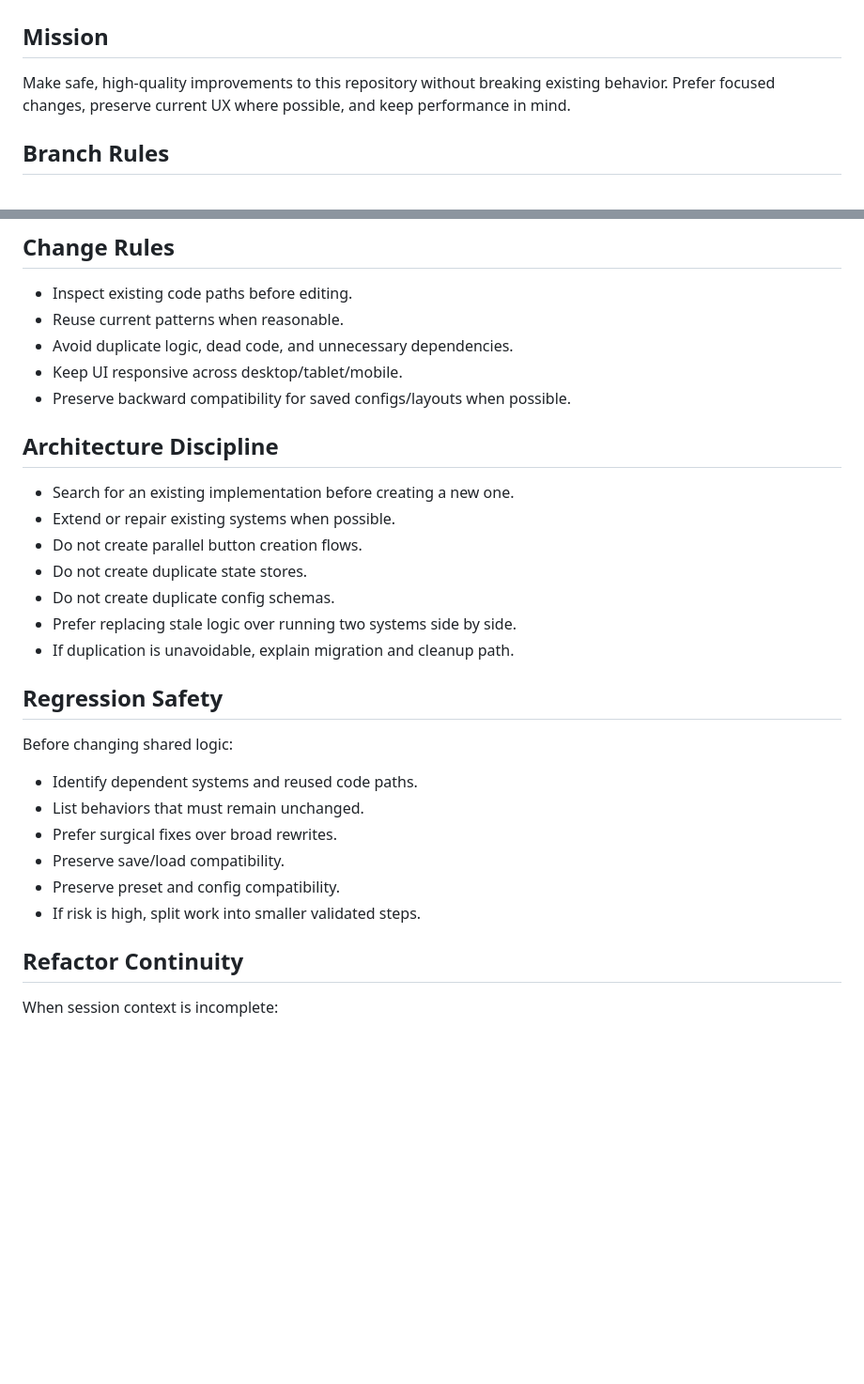
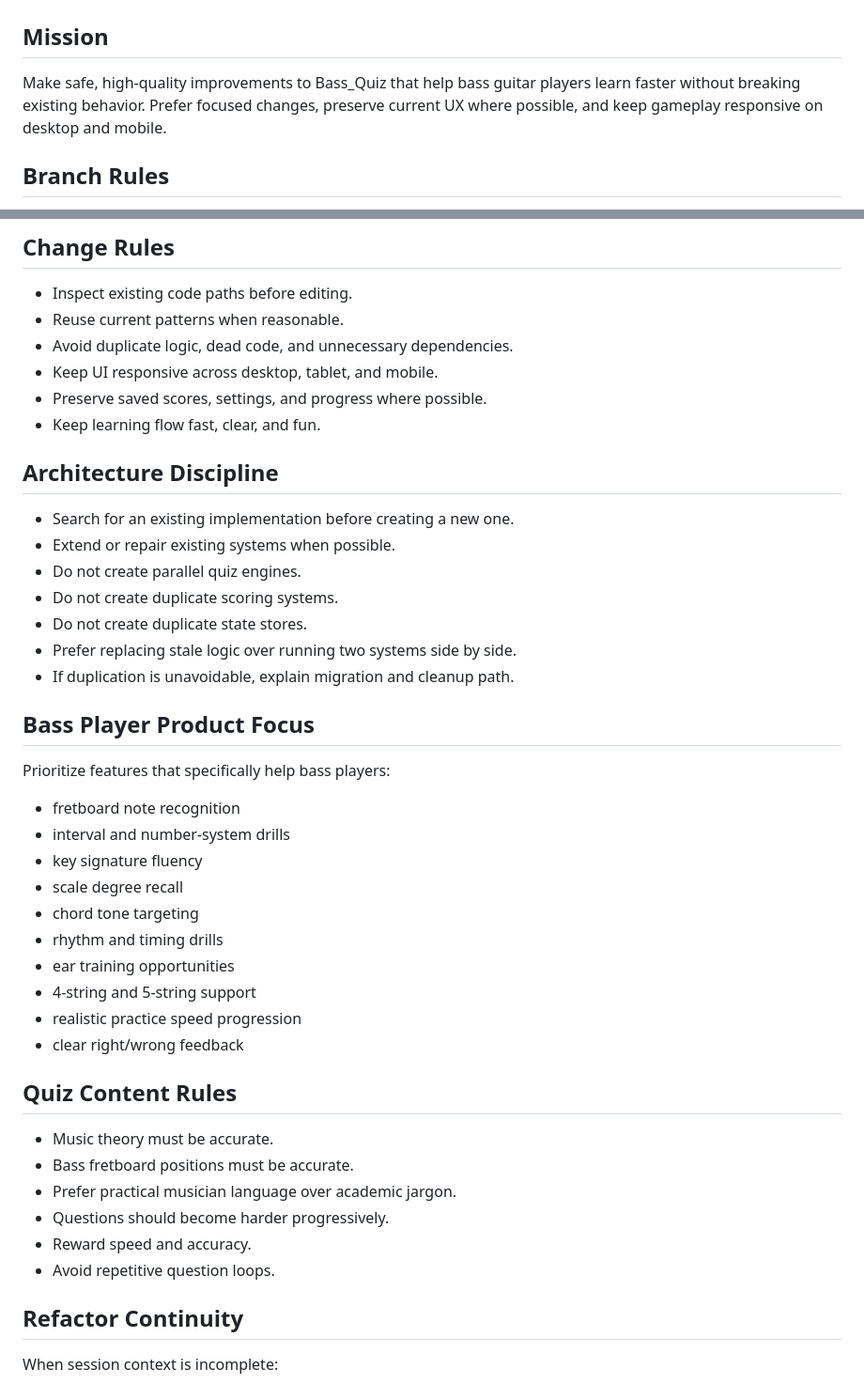
Before and after one commit to JoseC1154/Bass_Quiz, a Markdown page: AGENTS.md, 2 parts joined by grey strips. Shown at 94% size. Rendered like a GitHub page; blank space fills up the shorter version.

Commit message:
Rewrite AGENTS.md for Bass_Quiz project focus

```diff
--- a/AGENTS.md
+++ b/AGENTS.md
@@ -1,7 +1,7 @@
 # AGENTS.md
 
 ## Mission
-Make safe, high-quality improvements to this repository without breaking existing behavior. Prefer focused changes, preserve current UX where possible, and keep performance in mind.
+Make safe, high-quality improvements to Bass_Quiz that help bass guitar players learn faster without breaking existing behavior. Prefer focused changes, preserve current UX where possible, and keep gameplay responsive on desktop and mobile.
 
 ## Branch Rules
 - Work only on the current branch unless explicitly told otherwise.
@@ -24,26 +24,39 @@ If information is missing, inspect repository files first before guessing.
 - Inspect existing code paths before editing.
 - Reuse current patterns when reasonable.
 - Avoid duplicate logic, dead code, and unnecessary dependencies.
-- Keep UI responsive across desktop/tablet/mobile.
-- Preserve backward compatibility for saved configs/layouts when possible.
+- Keep UI responsive across desktop, tablet, and mobile.
+- Preserve saved scores, settings, and progress where possible.
+- Keep learning flow fast, clear, and fun.
 
 ## Architecture Discipline
 - Search for an existing implementation before creating a new one.
 - Extend or repair existing systems when possible.
-- Do not create parallel button creation flows.
+- Do not create parallel quiz engines.
+- Do not create duplicate scoring systems.
 - Do not create duplicate state stores.
-- Do not create duplicate config schemas.
 - Prefer replacing stale logic over running two systems side by side.
 - If duplication is unavoidable, explain migration and cleanup path.
 
-## Regression Safety
-Before changing shared logic:
-- Identify dependent systems and reused code paths.
-- List behaviors that must remain unchanged.
-- Prefer surgical fixes over broad rewrites.
-- Preserve save/load compatibility.
-- Preserve preset and config compatibility.
-- If risk is high, split work into smaller validated steps.
+## Bass Player Product Focus
+Prioritize features that specifically help bass players:
+- fretboard note recognition
+- interval and number-system drills
+- key signature fluency
+- scale degree recall
+- chord tone targeting
+- rhythm and timing drills
+- ear training opportunities
+- 4-string and 5-string support
+- realistic practice speed progression
+- clear right/wrong feedback
+
+## Quiz Content Rules
+- Music theory must be accurate.
+- Bass fretboard positions must be accurate.
+- Prefer practical musician language over academic jargon.
+- Questions should become harder progressively.
+- Reward speed and accuracy.
+- Avoid repetitive question loops.
 
 ## Refactor Continuity
 When session context is incomplete:
```
Also changed, not shown: other parts of AGENTS.md (+24 -24 lines).
